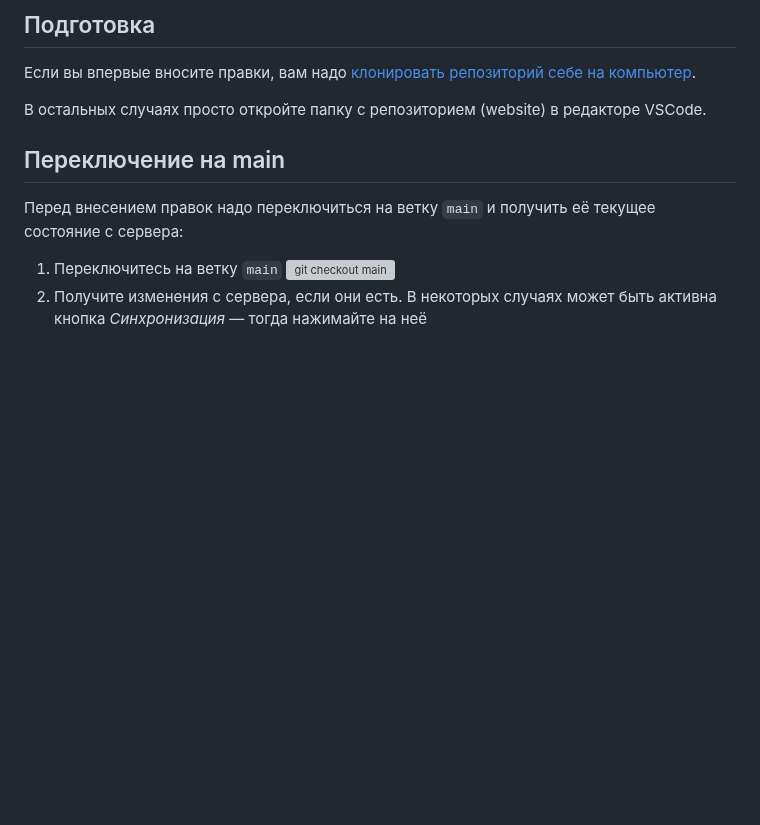
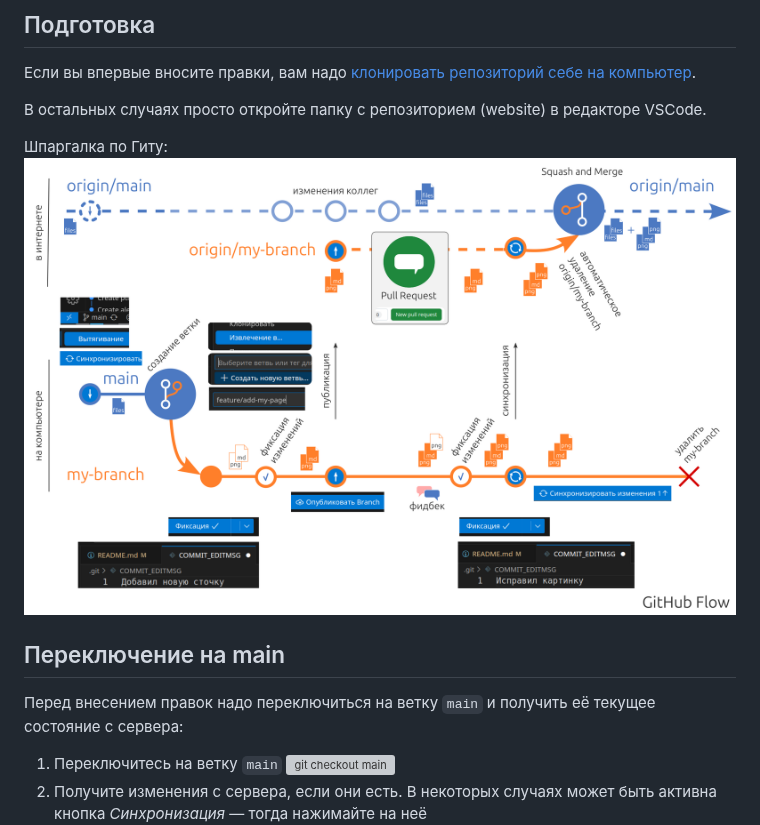
Before and after one commit to wirenboard/website, a Markdown page: doc/git_add_content.md, the part around the change. GitHub-like rendering; pictures changed too: doc/images/git_add_content/git-branches-2.png (added); blank space fills up the shorter version; grey boxes are pictures that could not be loaded.

Commit message:
Добавил шпаргалку

```diff
--- a/doc/git_add_content.md
+++ b/doc/git_add_content.md
@@ -4,6 +4,9 @@
 Если вы впервые вносите правки, вам надо [клонировать репозиторий себе на компьютер](git_vscode.md).
 
 В остальных случаях просто откройте папку с репозиторием (website) в редакторе VSCode.
+
+Шпаргалка по Гиту:
+![Шпаргалка по Гиту](images/git_add_content/git-branches-2.png)
 
 ## Переключение на main
 Перед внесением правок надо переключиться на ветку `main` и получить её текущее состояние с сервера:
```
